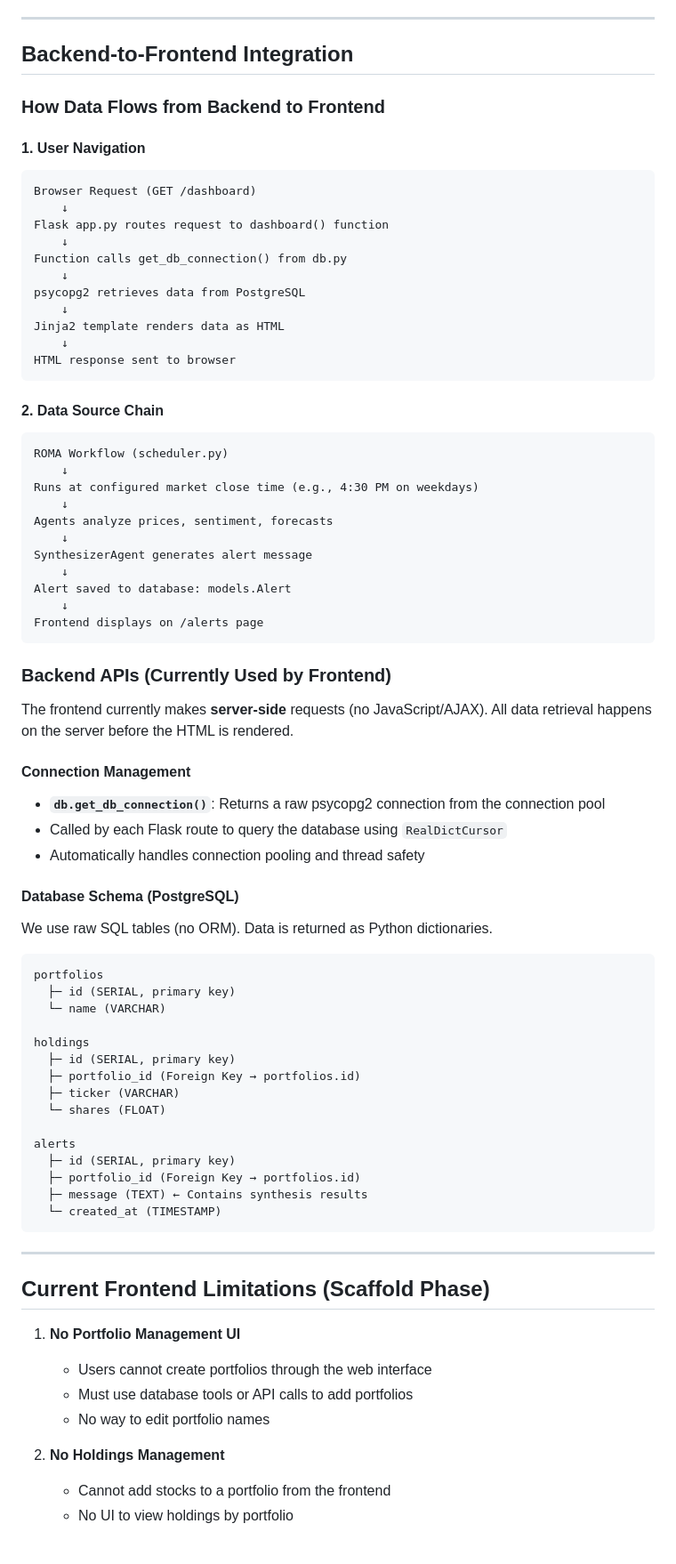
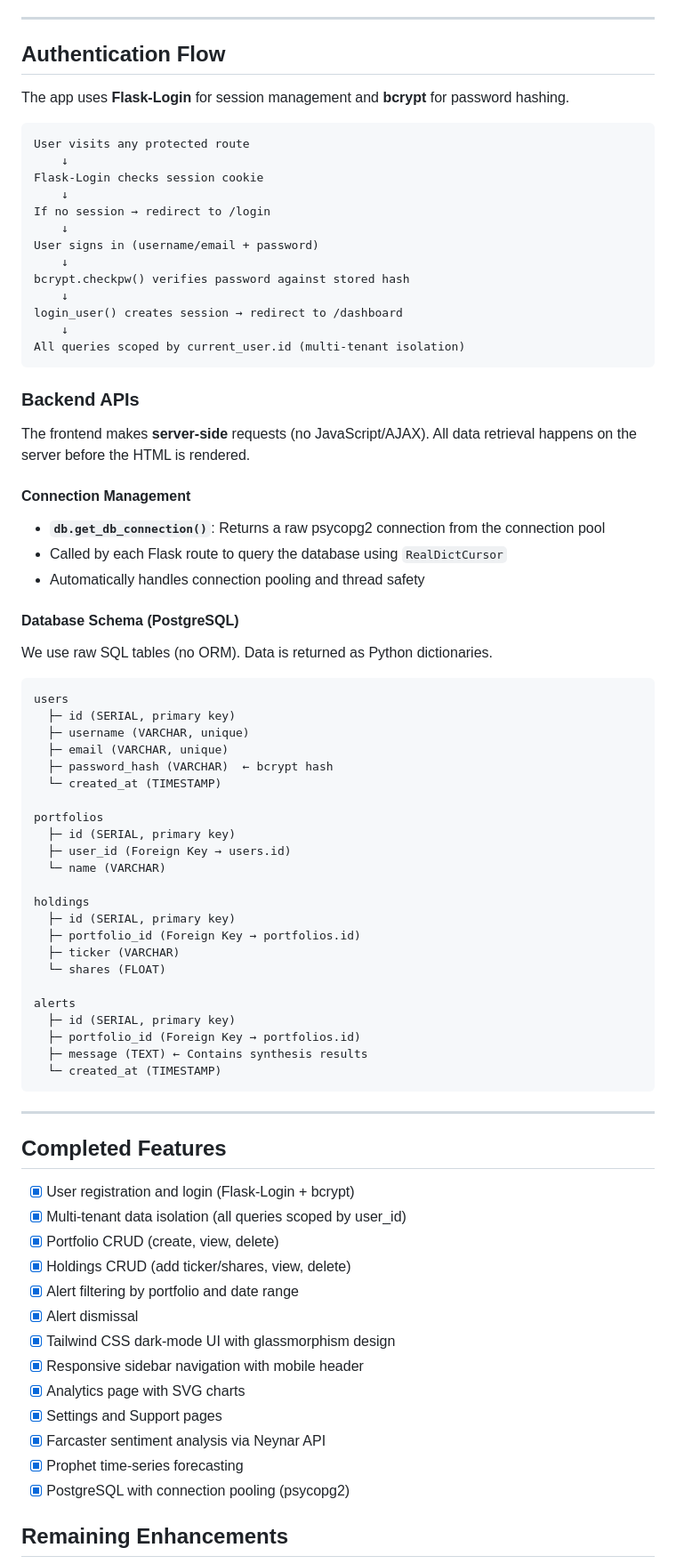
Before and after one commit to aeemayo/Stock-Monitor, a Markdown page: README.md, the part around one of its changes. Shown at 89% size. GitHub-like rendering.

````diff
--- a/README.md
+++ b/README.md
@@ -119,43 +95,29 @@ HTML displayed in browser
 
 ---
 
-## Backend-to-Frontend Integration
+## Authentication Flow
 
-### How Data Flows from Backend to Frontend
+The app uses **Flask-Login** for session management and **bcrypt** for password hashing.
 
-#### 1. **User Navigation**
 ```
-Browser Request (GET /dashboard)
+User visits any protected route
     ↓
-Flask app.py routes request to dashboard() function
+Flask-Login checks session cookie
     ↓
-Function calls get_db_connection() from db.py
+If no session → redirect to /login
     ↓
-psycopg2 retrieves data from PostgreSQL
+User signs in (username/email + password)
     ↓
-Jinja2 template renders data as HTML
+bcrypt.checkpw() verifies password against stored hash
     ↓
-HTML response sent to browser
+login_user() creates session → redirect to /dashboard
+    ↓
+All queries scoped by current_user.id (multi-tenant isolation)
 ```
 
-#### 2. **Data Source Chain**
-```
-ROMA Workflow (scheduler.py)
-    ↓
-Runs at configured market close time (e.g., 4:30 PM on weekdays)
-    ↓
-Agents analyze prices, sentiment, forecasts
-    ↓
-SynthesizerAgent generates alert message
-    ↓
-Alert saved to database: models.Alert
-    ↓
-Frontend displays on /alerts page
-```
+### Backend APIs
 
-### Backend APIs (Currently Used by Frontend)
-
-The frontend currently makes **server-side** requests (no JavaScript/AJAX). All data retrieval happens on the server before the HTML is rendered.
+The frontend makes **server-side** requests (no JavaScript/AJAX). All data retrieval happens on the server before the HTML is rendered.
 
 #### Connection Management
 - **`db.get_db_connection()`**: Returns a raw psycopg2 connection from the connection pool
@@ -165,8 +127,16 @@ The frontend currently makes **server-side** requests (no JavaScript/AJAX). All
 #### Database Schema (PostgreSQL)
 We use raw SQL tables (no ORM). Data is returned as Python dictionaries.
 ```sql
+users
+  ├─ id (SERIAL, primary key)
+  ├─ username (VARCHAR, unique)
+  ├─ email (VARCHAR, unique)
+  ├─ password_hash (VARCHAR)  ← bcrypt hash
+  └─ created_at (TIMESTAMP)
+
 portfolios
   ├─ id (SERIAL, primary key)
+  ├─ user_id (Foreign Key → users.id)
   └─ name (VARCHAR)
 
 holdings
@@ -184,14 +154,21 @@ alerts
 
 ---
 
-## Current Frontend Limitations (Scaffold Phase)
+## Completed Features
 
-1. **No Portfolio Management UI**
-   - Users cannot create portfolios through the web interface
-   - Must use database tools or API calls to add portfolios
-   - No way to edit portfolio names
+- [x] User registration and login (Flask-Login + bcrypt)
+- [x] Multi-tenant data isolation (all queries scoped by user_id)
+- [x] Portfolio CRUD (create, view, delete)
+- [x] Holdings CRUD (add ticker/shares, view, delete)
+- [x] Alert filtering by portfolio and date range
+- [x] Alert dismissal
+- [x] Tailwind CSS dark-mode UI with glassmorphism design
+- [x] Responsive sidebar navigation with mobile header
+- [x] Analytics page with SVG charts
+- [x] Settings and Support pages
+- [x] Farcaster sentiment analysis via Neynar API
+- [x] Prophet time-series forecasting
+- [x] PostgreSQL with connection pooling (psycopg2)
 
-2. **No Holdings Management**
-   - Cannot add stocks to a portfolio from the frontend
-   - No UI to view holdings by portfolio
+## Remaining Enhancements
 
````
Also changed, not shown: other parts of README.md (+65 -133 lines).
